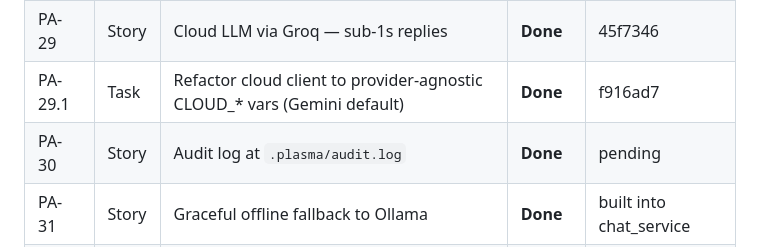
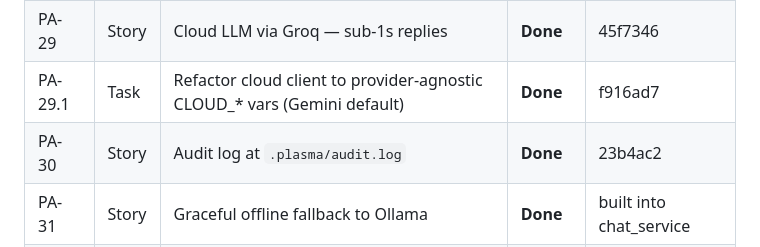
Before and after one commit to hocinelho/plasma, a Markdown page: JIRA.md, the part around the change. Rendered like a GitHub page.

Commit message:
PA-30: backfill commit hash in JIRA.md
https://claude.ai/code/session_015NdJdsaMRC9Cy69awrrpeB

```diff
--- a/JIRA.md
+++ b/JIRA.md
@@ -66,7 +66,7 @@
 | PA-28 | Story | PII redaction before any cloud call | **Done** | a5150a2 |
 | PA-29 | Story | Cloud LLM via Groq — sub-1s replies | **Done** | 45f7346 |
 | PA-29.1 | Task | Refactor cloud client to provider-agnostic CLOUD_* vars (Gemini default) | **Done** | f916ad7 |
-| PA-30 | Story | Audit log at `.plasma/audit.log` | **Done** | pending |
+| PA-30 | Story | Audit log at `.plasma/audit.log` | **Done** | 23b4ac2 |
 | PA-31 | Story | Graceful offline fallback to Ollama | **Done** | built into chat_service |
 | PA-32 | Task  | Claude API as second cloud provider | To Do | — |
 
```
